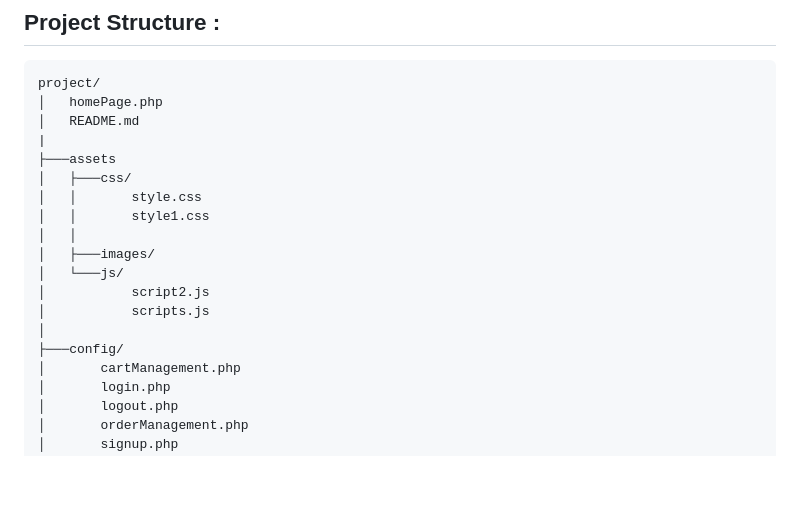
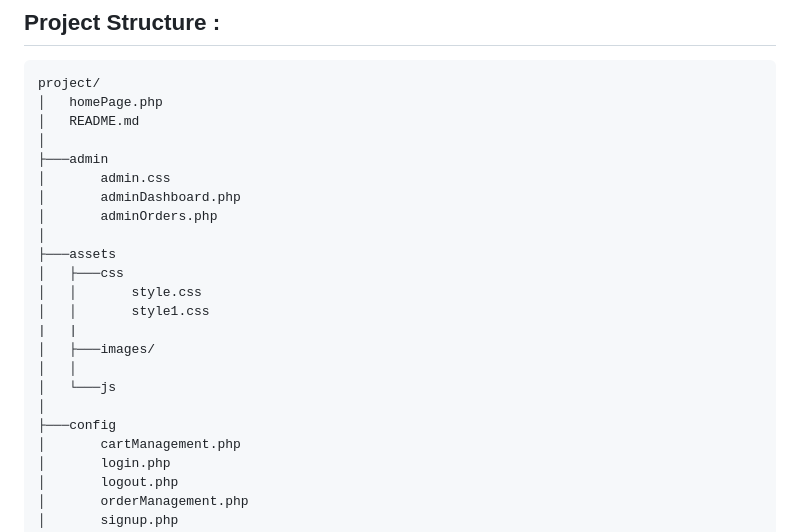
Before and after one commit to AhmedTrb/E-commerce-web-project, a Markdown page: README.md, the part around the change. Drawn GitHub-style; blank space fills up the shorter version.

```diff
--- a/README.md
+++ b/README.md
@@ -17,18 +17,22 @@ VIDEO DEMO : [DEMO](https://drive.google.com/file/d/1I5cI4qAhnhip99CPLuo-0v1Wjxn
 project/
 │   homePage.php
 │   README.md
-|
+│
+├───admin
+│       admin.css
+│       adminDashboard.php
+│       adminOrders.php
+│
 ├───assets
-│   ├───css/
+│   ├───css
 │   │       style.css
 │   │       style1.css
+|   |
+│   ├───images/
 │   │
-│   ├───images/
-│   └───js/
-│           script2.js
-│           scripts.js
+│   └───js
 │
-├───config/
+├───config
 │       cartManagement.php
 │       login.php
 │       logout.php
```
